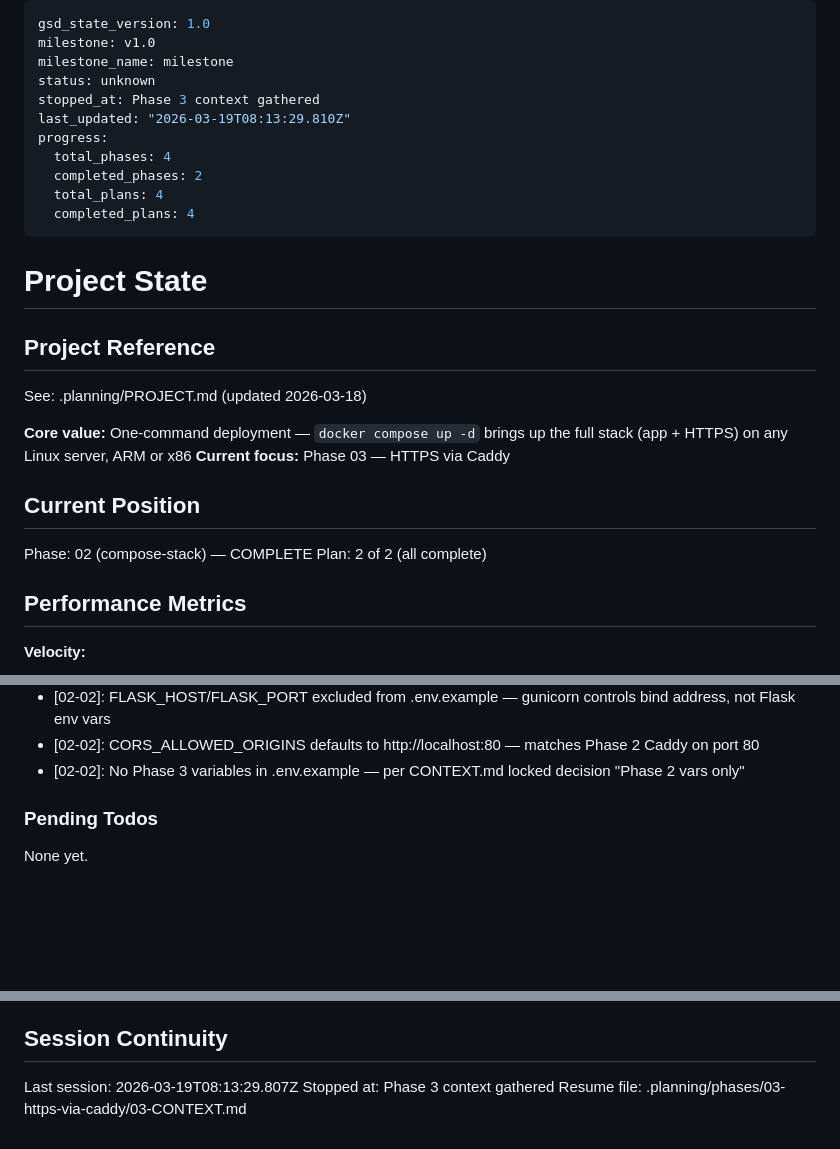
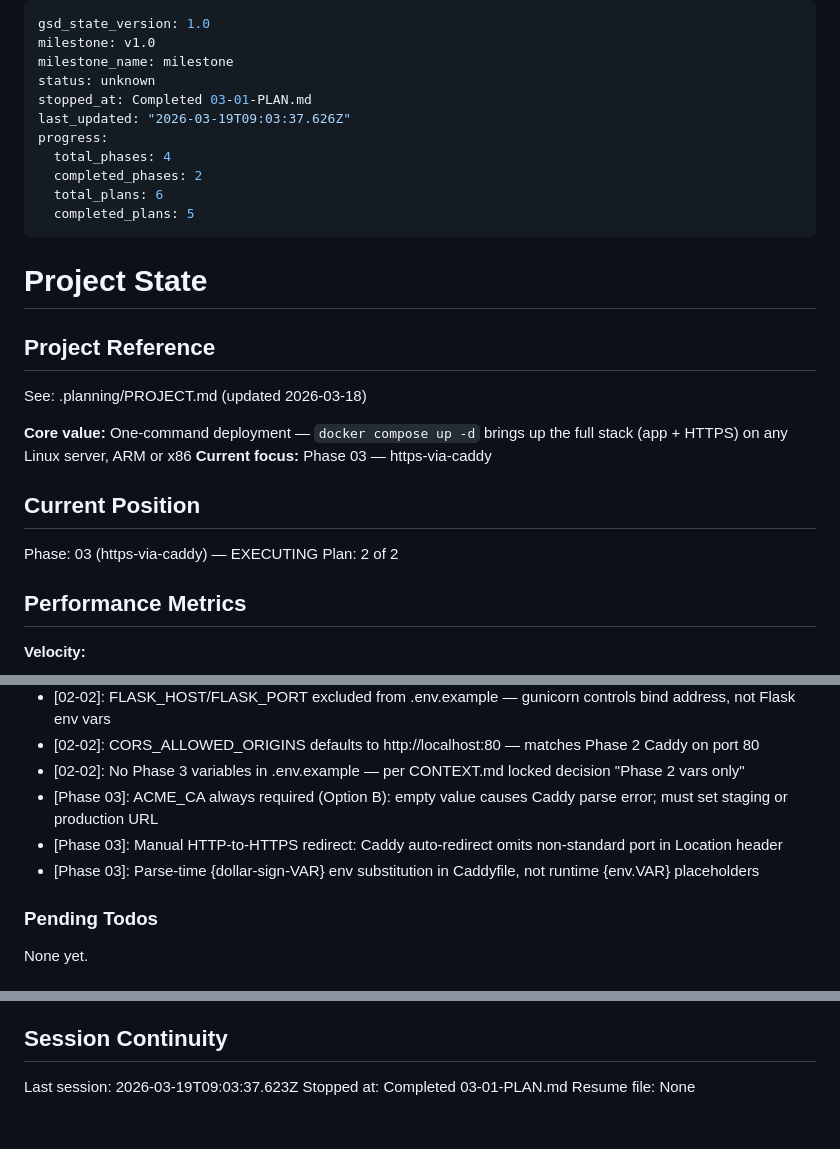
Before and after one commit to AINxtGenDev/stecher_tennis, a Markdown page: .planning/STATE.md, 3 parts joined by grey strips. Rendered like a GitHub page; blank space fills up the shorter version.

```diff
--- a/.planning/STATE.md
+++ b/.planning/STATE.md
@@ -3,13 +3,13 @@ gsd_state_version: 1.0
 milestone: v1.0
 milestone_name: milestone
 status: unknown
-stopped_at: Phase 3 context gathered
-last_updated: "2026-03-19T08:13:29.810Z"
+stopped_at: Completed 03-01-PLAN.md
+last_updated: "2026-03-19T09:03:37.626Z"
 progress:
   total_phases: 4
   completed_phases: 2
-  total_plans: 4
-  completed_plans: 4
+  total_plans: 6
+  completed_plans: 5
 ---
 
 # Project State
@@ -19,12 +19,12 @@ progress:
 See: .planning/PROJECT.md (updated 2026-03-18)
 
 **Core value:** One-command deployment — `docker compose up -d` brings up the full stack (app + HTTPS) on any Linux server, ARM or x86
-**Current focus:** Phase 03 — HTTPS via Caddy
+**Current focus:** Phase 03 — https-via-caddy
 
 ## Current Position
 
-Phase: 02 (compose-stack) — COMPLETE
-Plan: 2 of 2 (all complete)
+Phase: 03 (https-via-caddy) — EXECUTING
+Plan: 2 of 2
 
 ## Performance Metrics
 
@@ -70,6 +71,9 @@ Recent decisions affecting current work:
 - [02-02]: FLASK_HOST/FLASK_PORT excluded from .env.example — gunicorn controls bind address, not Flask env vars
 - [02-02]: CORS_ALLOWED_ORIGINS defaults to http://localhost:80 — matches Phase 2 Caddy on port 80
 - [02-02]: No Phase 3 variables in .env.example — per CONTEXT.md locked decision "Phase 2 vars only"
+- [Phase 03]: ACME_CA always required (Option B): empty value causes Caddy parse error; must set staging or production URL
+- [Phase 03]: Manual HTTP-to-HTTPS redirect: Caddy auto-redirect omits non-standard port in Location header
+- [Phase 03]: Parse-time {dollar-sign-VAR} env substitution in Caddyfile, not runtime {env.VAR} placeholders
 
 ### Pending Todos
 
@@ -84,6 +88,6 @@ None yet.
 
 ## Session Continuity
 
-Last session: 2026-03-19T08:13:29.807Z
-Stopped at: Phase 3 context gathered
-Resume file: .planning/phases/03-https-via-caddy/03-CONTEXT.md
+Last session: 2026-03-19T09:03:37.623Z
+Stopped at: Completed 03-01-PLAN.md
+Resume file: None
```
Also changed, not shown: other parts of .planning/STATE.md (+1 -0 lines), .planning/REQUIREMENTS.md (+8 -8 lines), 1 other file.
